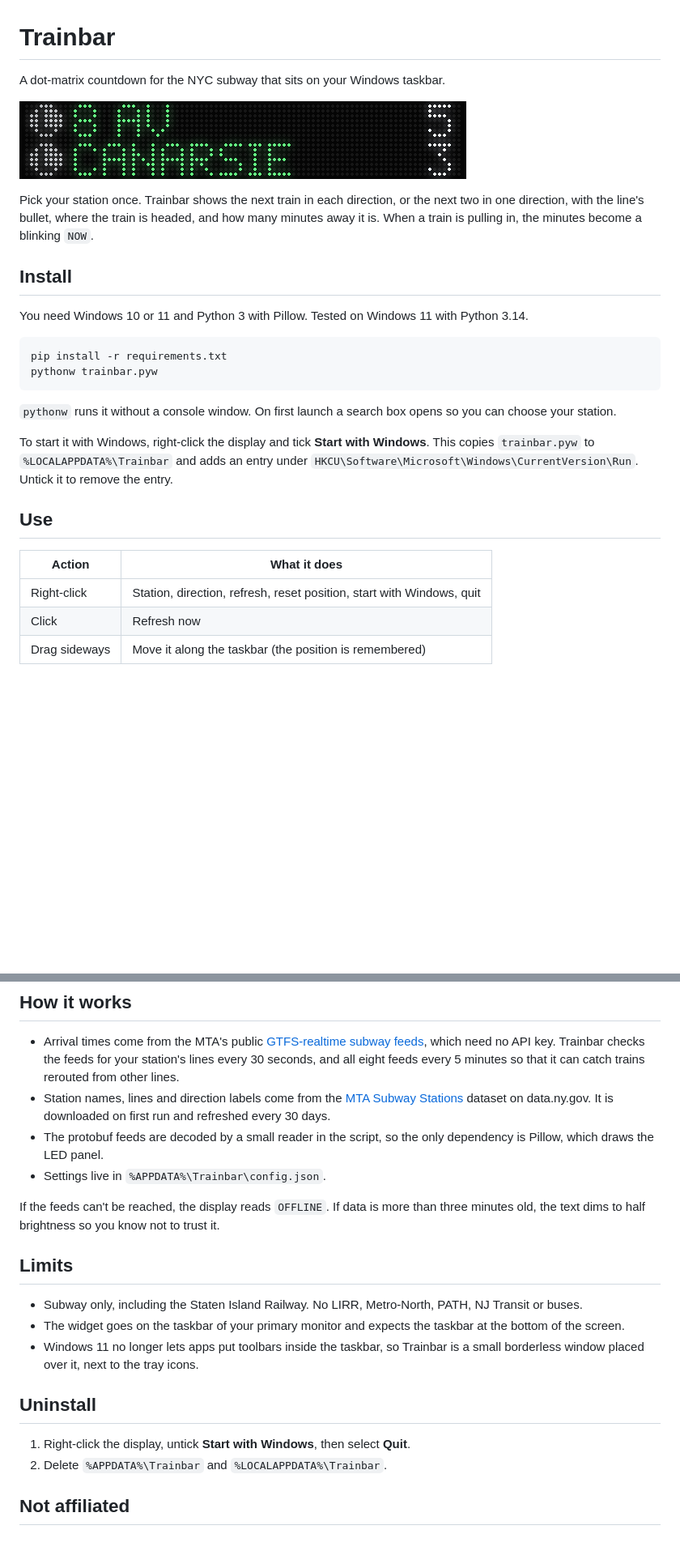
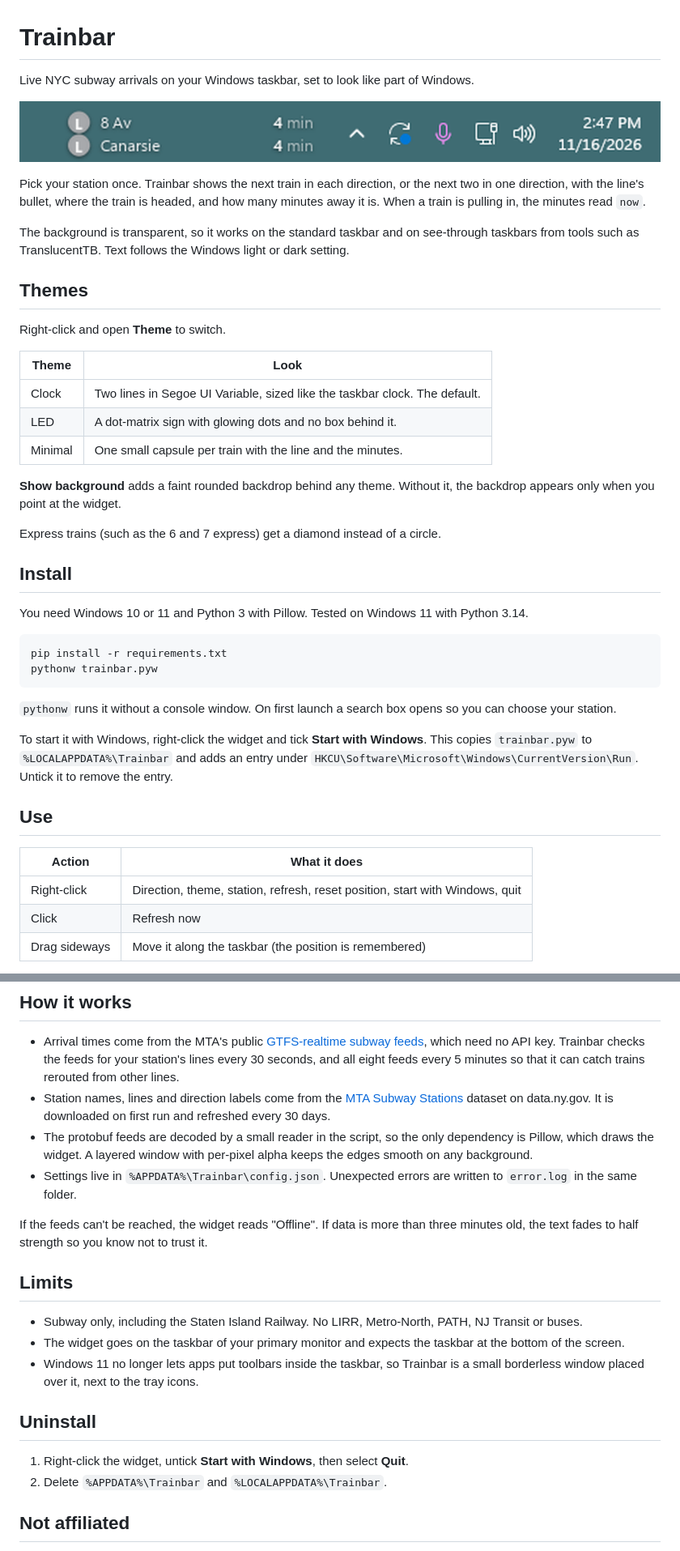
Before and after one commit to thedevmark/trainbar, a Markdown page: README.md, 2 parts joined by grey strips. Shown at 81% size. Drawn GitHub-style; pictures changed too: docs/screenshot.png; blank space fills up the shorter version.

Commit message:
Rebuild the look: three themes, transparent background
- Clock theme in Segoe UI Variable, sized like the taskbar clock (default)
- LED theme without the black panel, with a soft halo
- Minimal theme with one capsule per train
- Layered window with per-pixel alpha, so it sits cleanly on
  transparent taskbars such as TranslucentTB
- Follows the Windows light or dark setting; hover backdrop
- Diamond bullets for express trains
- Errors are logged to %APPDATA%\Trainbar\error.log

```diff
--- a/README.md
+++ b/README.md
@@ -1,4 +1,4 @@
 # Trainbar
 
-A dot-matrix countdown for the NYC subway that sits on your Windows taskbar.
+Live NYC subway arrivals on your Windows taskbar, set to look like part of Windows.
 
@@ -6,5 +6,21 @@ A dot-matrix countdown for the NYC subway that sits on your Windows taskbar.
 
-Pick your station once. Trainbar shows the next train in each direction, or the next two in one direction, with the line's bullet, where the train is headed, and how many minutes away it is. When a train is pulling in, the minutes become a blinking `NOW`.
+Pick your station once. Trainbar shows the next train in each direction, or the next two in one direction, with the line's bullet, where the train is headed, and how many minutes away it is. When a train is pulling in, the minutes read `now`.
+
+The background is transparent, so it works on the standard taskbar and on see-through taskbars from tools such as TranslucentTB. Text follows the Windows light or dark setting.
+
+## Themes
+
+Right-click and open **Theme** to switch.
+
+| Theme | Look |
+| --- | --- |
+| Clock | Two lines in Segoe UI Variable, sized like the taskbar clock. The default. |
+| LED | A dot-matrix sign with glowing dots and no box behind it. |
+| Minimal | One small capsule per train with the line and the minutes. |
+
+**Show background** adds a faint rounded backdrop behind any theme. Without it, the backdrop appears only when you point at the widget.
+
+Express trains (such as the 6 and 7 express) get a diamond instead of a circle.
 
 ## Install
 
@@ -17,13 +33,13 @@ pythonw trainbar.pyw
 
 `pythonw` runs it without a console window. On first launch a search box opens so you can choose your station.
 
-To start it with Windows, right-click the display and tick **Start with Windows**. This copies `trainbar.pyw` to `%LOCALAPPDATA%\Trainbar` and adds an entry under `HKCU\Software\Microsoft\Windows\CurrentVersion\Run`. Untick it to remove the entry.
+To start it with Windows, right-click the widget and tick **Start with Windows**. This copies `trainbar.pyw` to `%LOCALAPPDATA%\Trainbar` and adds an entry under `HKCU\Software\Microsoft\Windows\CurrentVersion\Run`. Untick it to remove the entry.
 
 ## Use
 
 | Action | What it does |
 | --- | --- |
-| Right-click | Station, direction, refresh, reset position, start with Windows, quit |
+| Right-click | Direction, theme, station, refresh, reset position, start with Windows, quit |
 | Click | Refresh now |
 | Drag sideways | Move it along the taskbar (the position is remembered) |
 
@@ -37,10 +53,10 @@ Trainbar hides itself while a full-screen app is in front, and it keeps itself a
 
 - Arrival times come from the MTA's public [GTFS-realtime subway feeds](https://api.mta.info/), which need no API key. Trainbar checks the feeds for your station's lines every 30 seconds, and all eight feeds every 5 minutes so that it can catch trains rerouted from other lines.
 - Station names, lines and direction labels come from the [MTA Subway Stations](https://data.ny.gov/Transportation/MTA-Subway-Stations/39hk-dx4f) dataset on data.ny.gov. It is downloaded on first run and refreshed every 30 days.
-- The protobuf feeds are decoded by a small reader in the script, so the only dependency is Pillow, which draws the LED panel.
-- Settings live in `%APPDATA%\Trainbar\config.json`.
+- The protobuf feeds are decoded by a small reader in the script, so the only dependency is Pillow, which draws the widget. A layered window with per-pixel alpha keeps the edges smooth on any background.
+- Settings live in `%APPDATA%\Trainbar\config.json`. Unexpected errors are written to `error.log` in the same folder.
 
-If the feeds can't be reached, the display reads `OFFLINE`. If data is more than three minutes old, the text dims to half brightness so you know not to trust it.
+If the feeds can't be reached, the widget reads "Offline". If data is more than three minutes old, the text fades to half strength so you know not to trust it.
 
 ## Limits
 
@@ -50,7 +66,7 @@ If the feeds can't be reached, the display reads `OFFLINE`. If data is more than
 
 ## Uninstall
 
-1. Right-click the display, untick **Start with Windows**, then select **Quit**.
+1. Right-click the widget, untick **Start with Windows**, then select **Quit**.
 2. Delete `%APPDATA%\Trainbar` and `%LOCALAPPDATA%\Trainbar`.
 
 ## Not affiliated
```
Also changed, not shown: other parts of README.md (+1 -1 lines), 1 other file.
